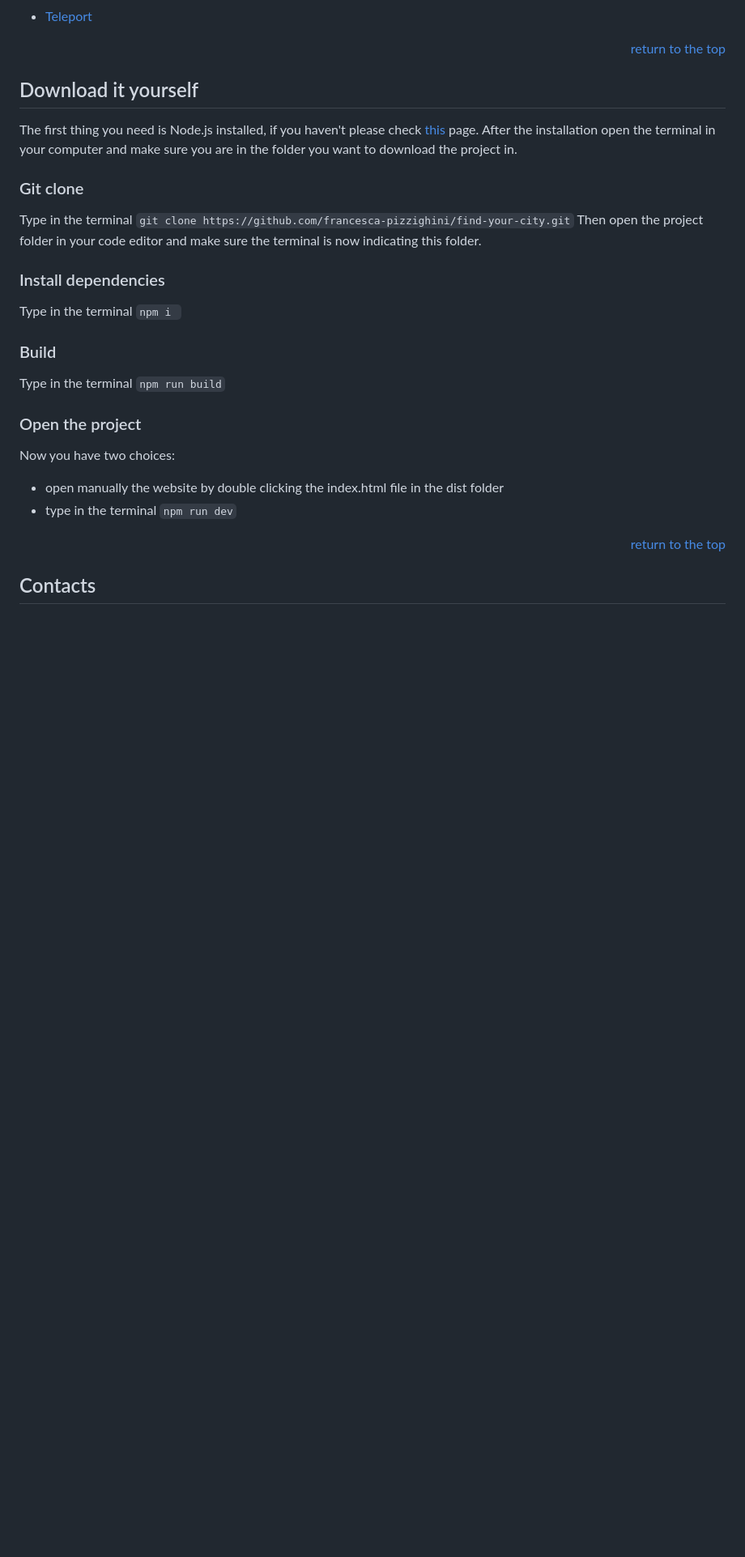
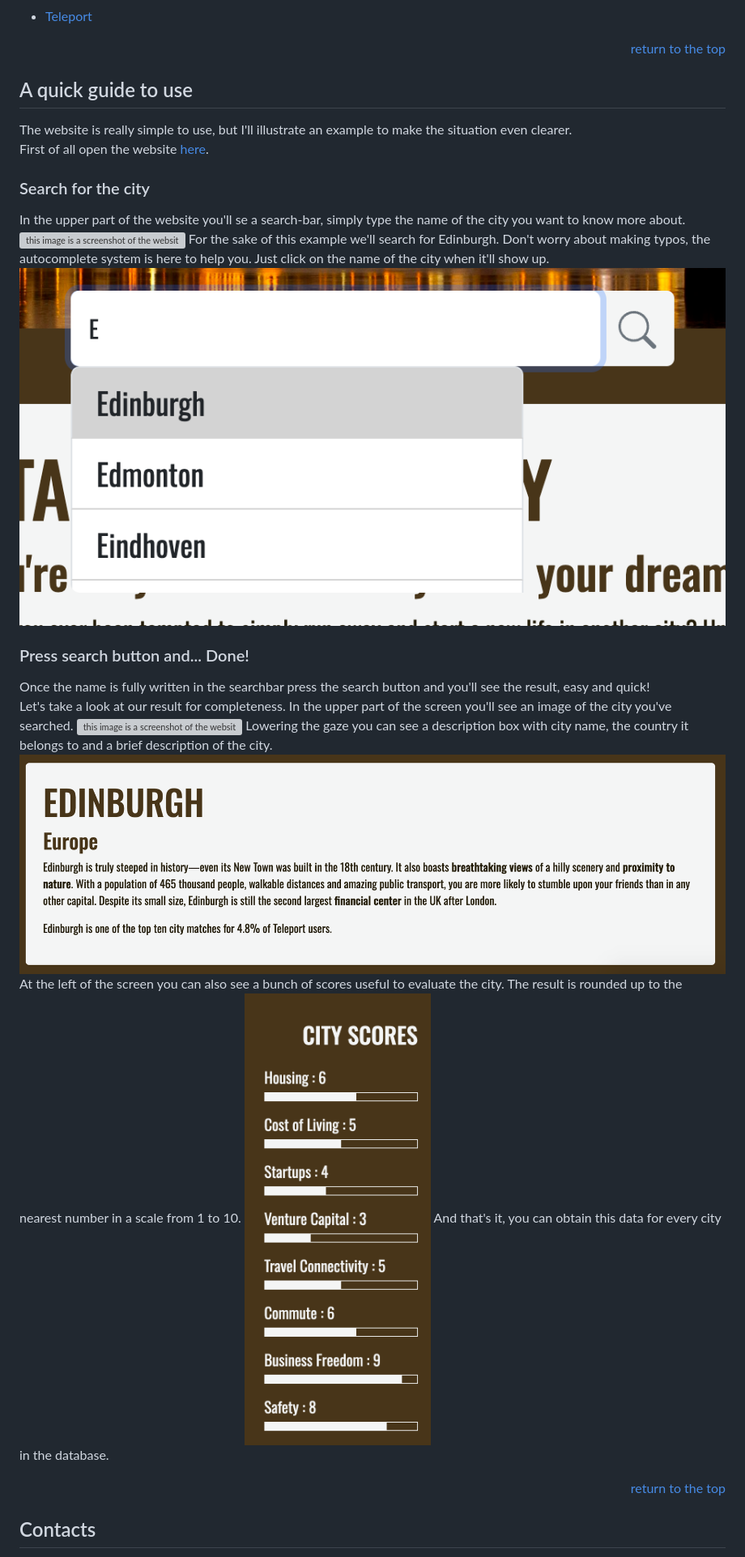
Before and after one commit to francesca-pizzighini/find-your-city, a Markdown page: README.md, the part around the change printed below. Shown: that part at 81% size. Rendered like a GitHub page; pictures changed too: src/assets/img/city-description-screenshot.png (added), src/assets/img/city-scores-screenshot.png (added), src/assets/img/searching-edinburgh.png (added); blank space fills up the shorter version; grey boxes are pictures that could not be loaded.

Commit message:
finishing the readme file

```diff
--- a/README.md
+++ b/README.md
@@ -100,27 +100,28 @@ To developed this website I used:
 <p align="right"><a href="#top">return to the top</a></p>
 
 
-## Download it yourself
-The first thing you need is Node.js installed, if you haven't please check [this](https://nodejs.org/it/download/) page.
-After the installation open the terminal in your computer and make sure you are in the folder you want to download the project in.
+## A quick guide to use
+The website is really simple to use, but I'll illustrate an example to make the situation even clearer.<br>
+First of all open the website [here](https://find-your-dream-city.netlify.app).
 
-### Git clone
-Type in the terminal
-`git clone https://github.com/francesca-pizzighini/find-your-city.git`
-Then open the project folder in your code editor and make sure the terminal is now indicating this folder.
+### Search for the city
+In the upper part of the website you'll se a search-bar, simply type the name of the city you want to know more about.
+<img src="src/assets/img/search-bar-screenshot.png" alt="this image is a screenshot of the website">
+For the sake of this example we'll search for Edinburgh.
+Don't worry about making typos, the autocomplete system is here to help you. Just click on the name of the city when it'll show up.
+<img src="src/assets/img/searching-edinburgh.png" alt="this image is a screenshot of the website">
 
-### Install dependencies
-Type in the terminal
-`npm i `
-
-### Build
-Type in the terminal
-`npm run build`
-
-### Open the project
-Now you have two choices:
-- open manually the website by double clicking the index.html file in the dist folder
-- type in the terminal `npm run dev`
+### Press search button and... Done!
+Once the name is fully written in the searchbar press the search button and you'll see the result, easy and quick!
+<br>
+Let's take a look at our result for completeness.
+In the upper part of the screen you'll see an image of the city you've searched.
+<img src="src/assets/img/city-image-screenshot.png" alt="this image is a screenshot of the website">
+Lowering the gaze you can see a description box with city name, the country it belongs to and a brief description of the city.
+<img src="src/assets/img/city-description-screenshot.png" alt="this image is a screenshot of the website">
+At the left of the screen you can also see a bunch of scores useful to evaluate the city. The result is rounded up to the nearest number in a scale from 1 to 10.
+<img src="src/assets/img/city-scores-screenshot.png" alt="this image is a screenshot of the website">
+And that's it, you can obtain this data for every city in the database.
 
 <p align="right"><a href="#top">return to the top</a></p>
 
```
Also changed, not shown: other parts of README.md (+10 -10 lines), 6 other files.
